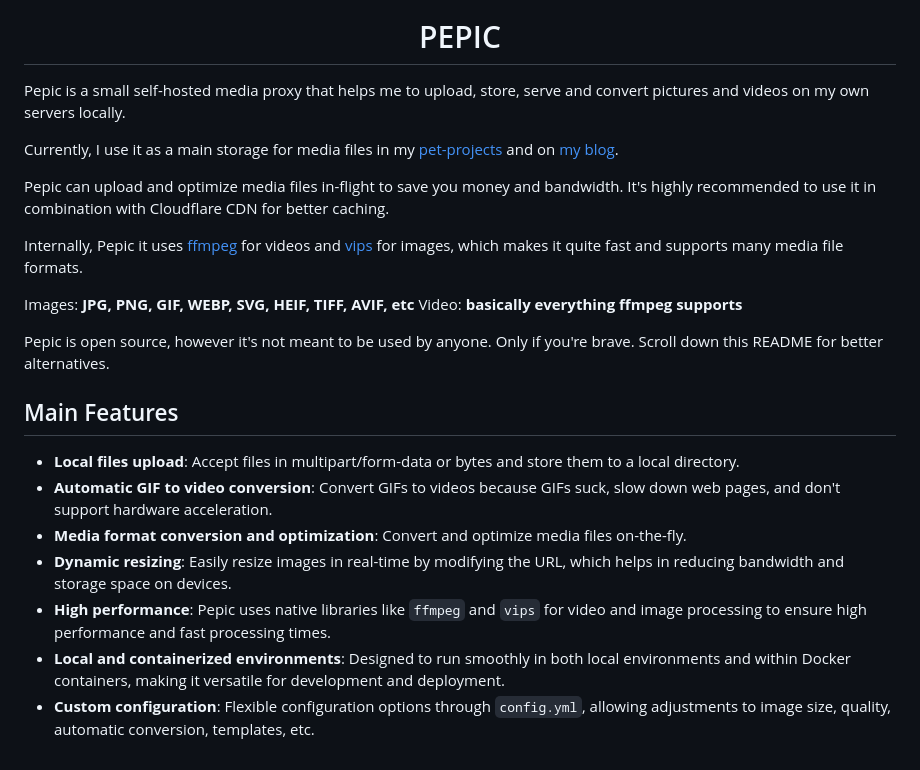
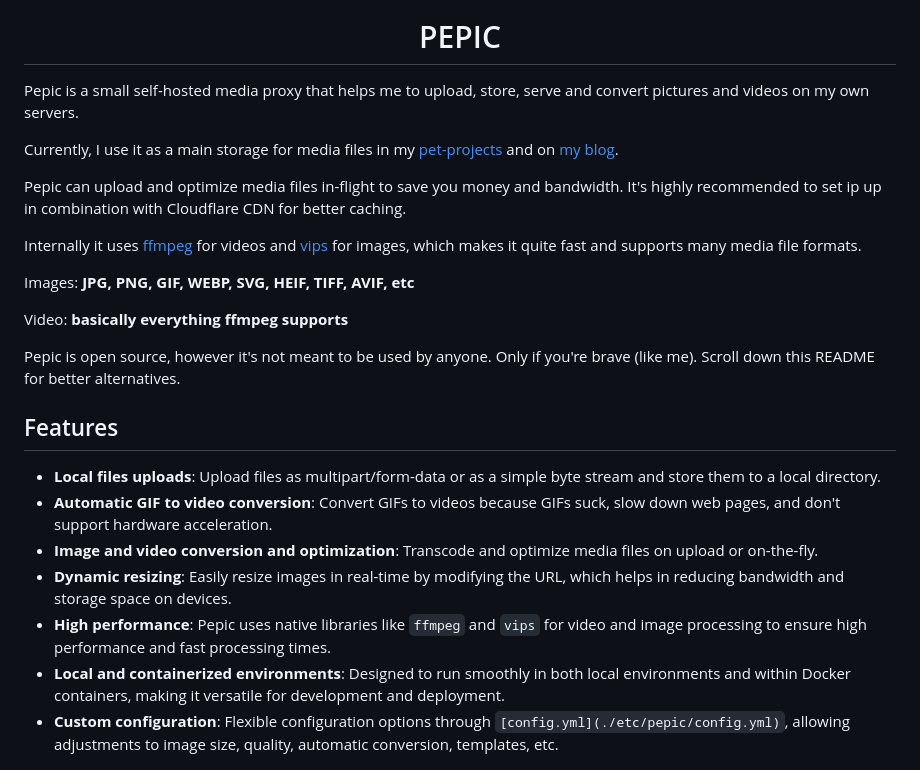
Before and after one commit to vas3k/pepic, a Markdown page: README.md, the part around the change printed below. Drawn GitHub-style.

```diff
--- a/README.md
+++ b/README.md
@@ -4,29 +4,30 @@
   <h1>PEPIC</h1>
 </div>
 
-Pepic is a small self-hosted media proxy that helps me to upload, store, serve and convert pictures and videos on my own servers locally.
+Pepic is a small self-hosted media proxy that helps me to upload, store, serve and convert pictures and videos on my own servers.
 
 Currently, I use it as a main storage for media files in my [pet-projects](https://github.com/vas3k/vas3k.club) and on [my blog](https://vas3k.blog).
 
-Pepic can upload and optimize media files in-flight to save you money and bandwidth. It's highly recommended to use it in combination with Cloudflare CDN for better caching.
+Pepic can upload and optimize media files in-flight to save you money and bandwidth. It's highly recommended to set ip up in combination with Cloudflare CDN for better caching.
 
-Internally, Pepic it uses [ffmpeg](https://ffmpeg.org/download.html) for videos and [vips](https://libvips.github.io/libvips/install.html) for images, which makes it quite fast and supports many media file formats.
+Internally it uses [ffmpeg](https://ffmpeg.org/download.html) for videos and [vips](https://libvips.github.io/libvips/install.html) for images, which makes it quite fast and supports many media file formats.
 
 Images: **JPG, PNG, GIF, WEBP, SVG, HEIF, TIFF, AVIF, etc**
+
 Video: **basically everything ffmpeg supports**
 
-Pepic is open source, however it's not meant to be used by anyone. Only if you're brave. Scroll down this README for better alternatives.
+Pepic is open source, however it's not meant to be used by anyone. Only if you're brave (like me). Scroll down this README for better alternatives.
 
 
-## Main Features
+## Features
 
-- **Local files upload**: Accept files in multipart/form-data or bytes and store them to a local directory.
+- **Local files uploads**: Upload files as multipart/form-data or as a simple byte stream and store them to a local directory.
 - **Automatic GIF to video conversion**: Convert GIFs to videos because GIFs suck, slow down web pages, and don't support hardware acceleration.
-- **Media format conversion and optimization**: Convert and optimize media files on-the-fly.
+- **Image and video conversion and optimization**: Transcode and optimize media files on upload or on-the-fly.
 - **Dynamic resizing**: Easily resize images in real-time by modifying the URL, which helps in reducing bandwidth and storage space on devices.
 - **High performance**: Pepic uses native libraries like `ffmpeg` and `vips` for video and image processing to ensure high performance and fast processing times.
 - **Local and containerized environments**: Designed to run smoothly in both local environments and within Docker containers, making it versatile for development and deployment.
-- **Custom configuration**: Flexible configuration options through `config.yml`, allowing adjustments to image size, quality, automatic conversion, templates, etc.
+- **Custom configuration**: Flexible configuration options through `[config.yml](./etc/pepic/config.yml)`, allowing adjustments to image size, quality, automatic conversion, templates, etc.
 
 ![](static/images/screenshot1.png)
 
```
Also changed, not shown: other parts of README.md (+97 -15 lines), static/images/screenshot2.png (added), 2 other files.
